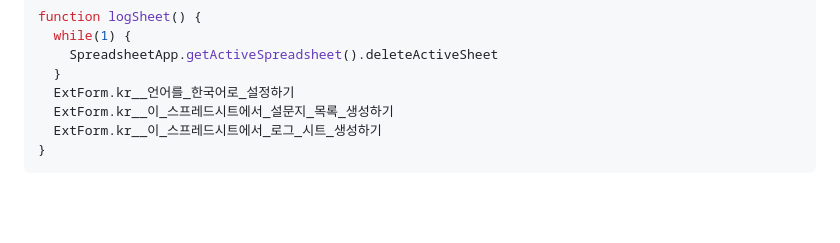
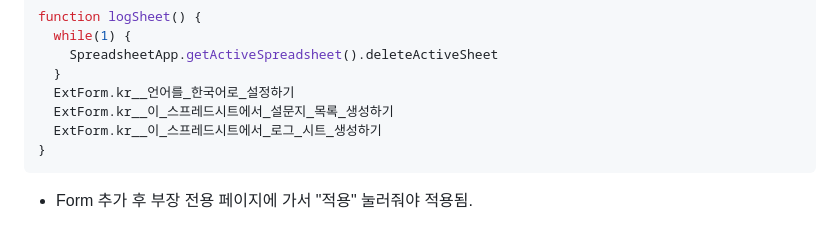
Before and after one commit to jsrodela/club-recruit, a Markdown page: PRODUCTION.md, the part around the change. GitHub-like rendering; blank space fills up the shorter version.

````diff
--- a/PRODUCTION.md
+++ b/PRODUCTION.md
@@ -232,3 +232,4 @@ function logSheet() {
   ExtForm.kr__이_스프레드시트에서_로그_시트_생성하기
 }
 ```
+ - Form 추가 후 부장 전용 페이지에 가서 "적용" 눌러줘야 적용됨.
````
